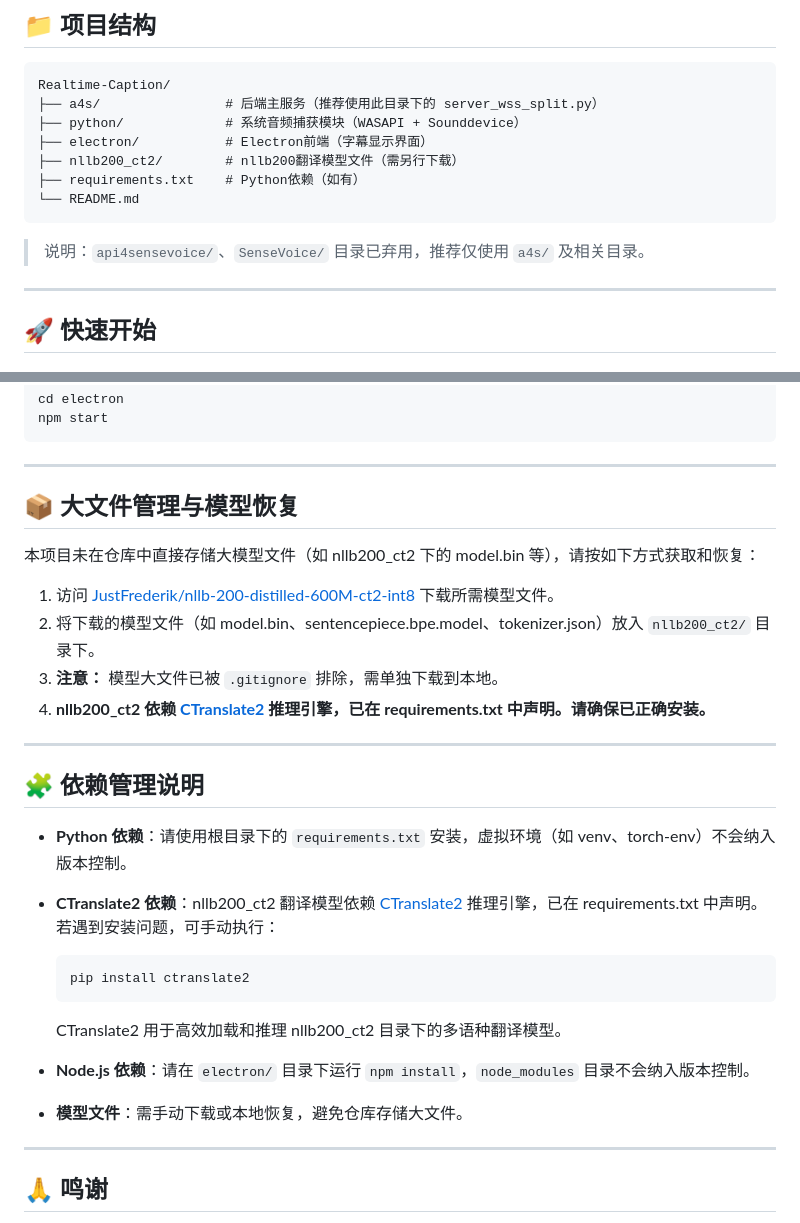
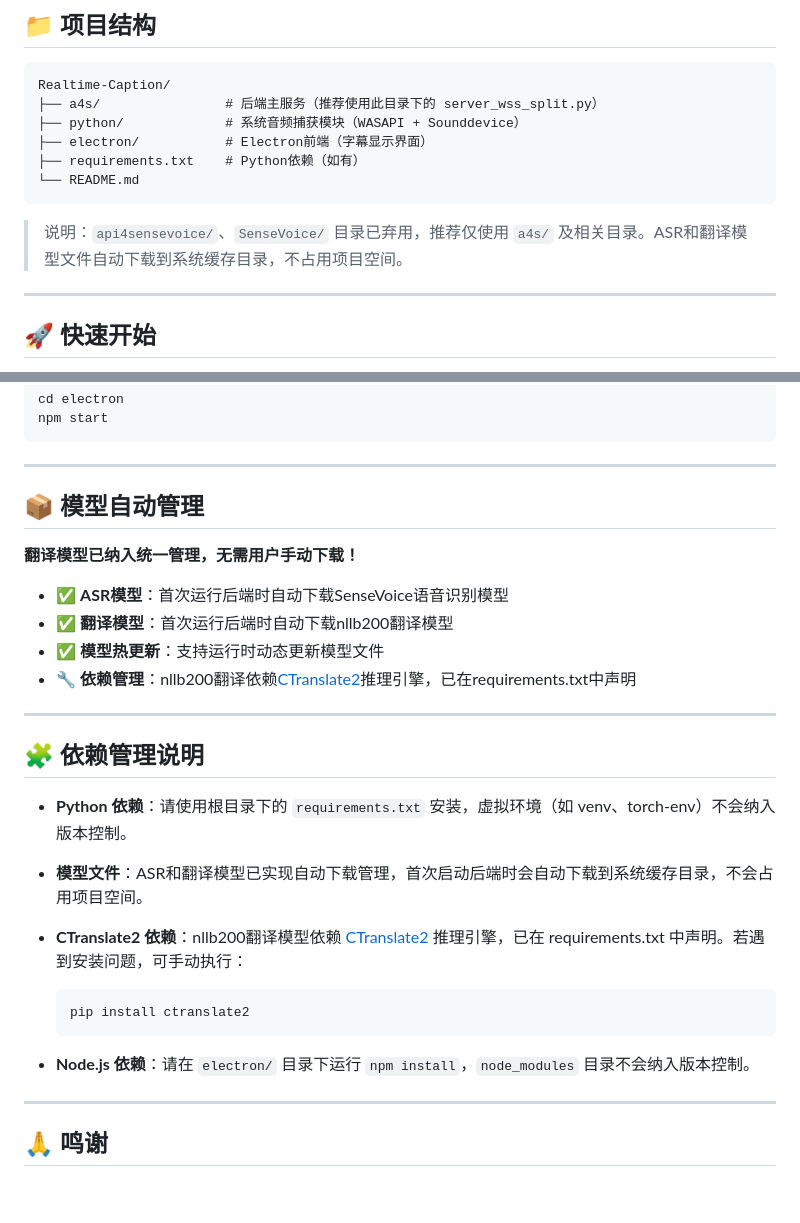
Before and after one commit to orangeburn/Realtime-Caption, a Markdown page: README.md, 2 parts joined by grey strips. GitHub-like rendering; blank space fills up the shorter version.

Commit message:
翻译模型纳入统一管理，无需另外下载，优化前端交互，优化音频采集设备过滤逻辑

````diff
--- a/README.md
+++ b/README.md
@@ -40,12 +40,11 @@ Realtime-Caption/
 ├── a4s/                # 后端主服务（推荐使用此目录下的 server_wss_split.py）
 ├── python/             # 系统音频捕获模块（WASAPI + Sounddevice）
 ├── electron/           # Electron前端（字幕显示界面）
-├── nllb200_ct2/        # nllb200翻译模型文件（需另行下载）
 ├── requirements.txt    # Python依赖（如有）
 └── README.md
 ```
 
-> 说明：`api4sensevoice/`、`SenseVoice/` 目录已弃用，推荐仅使用 `a4s/` 及相关目录。
+> 说明：`api4sensevoice/`、`SenseVoice/` 目录已弃用，推荐仅使用 `a4s/` 及相关目录。ASR和翻译模型文件自动下载到系统缓存目录，不占用项目空间。
 
 ---
 
@@ -95,29 +94,28 @@ npm start
 
 ---
 
-## 📦 大文件管理与模型恢复
+## 📦 模型自动管理
 
-本项目未在仓库中直接存储大模型文件（如 nllb200_ct2 下的 model.bin 等），请按如下方式获取和恢复：
+**翻译模型已纳入统一管理，无需用户手动下载！**
 
-1. 访问 [JustFrederik/nllb-200-distilled-600M-ct2-int8](https://huggingface.co/JustFrederik/nllb-200-distilled-600M-ct2-int8) 下载所需模型文件。
-2. 将下载的模型文件（如 model.bin、sentencepiece.bpe.model、tokenizer.json）放入 `nllb200_ct2/` 目录下。
-3.  **注意：** 模型大文件已被 `.gitignore` 排除，需单独下载到本地。
-4. **nllb200_ct2 依赖 [CTranslate2](https://github.com/OpenNMT/CTranslate2) 推理引擎，已在 requirements.txt 中声明。请确保已正确安装。**
+- ✅ **ASR模型**：首次运行后端时自动下载SenseVoice语音识别模型
+- ✅ **翻译模型**：首次运行后端时自动下载nllb200翻译模型
+- ✅ **模型热更新**：支持运行时动态更新模型文件
+- 🔧 **依赖管理**：nllb200翻译依赖[CTranslate2](https://github.com/OpenNMT/CTranslate2)推理引擎，已在requirements.txt中声明
 
 ---
 
 ## 🧩 依赖管理说明
 
 - **Python 依赖**：请使用根目录下的 `requirements.txt` 安装，虚拟环境（如 venv、torch-env）不会纳入版本控制。
-- **CTranslate2 依赖**：nllb200_ct2 翻译模型依赖 [CTranslate2](https://github.com/OpenNMT/CTranslate2) 推理引擎，已在 requirements.txt 中声明。若遇到安装问题，可手动执行：
+- **模型文件**：ASR和翻译模型已实现自动下载管理，首次启动后端时会自动下载到系统缓存目录，不会占用项目空间。
+- **CTranslate2 依赖**：nllb200翻译模型依赖 [CTranslate2](https://github.com/OpenNMT/CTranslate2) 推理引擎，已在 requirements.txt 中声明。若遇到安装问题，可手动执行：
 
   ```bash
   pip install ctranslate2
   ```
 
-  CTranslate2 用于高效加载和推理 nllb200_ct2 目录下的多语种翻译模型。
 - **Node.js 依赖**：请在 `electron/` 目录下运行 `npm install`，`node_modules` 目录不会纳入版本控制。
-- **模型文件**：需手动下载或本地恢复，避免仓库存储大文件。
 
 ---
 
````
